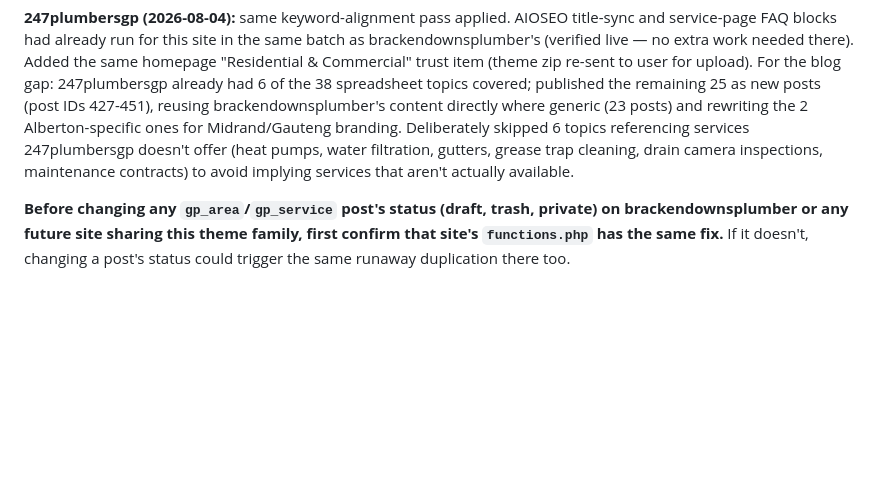
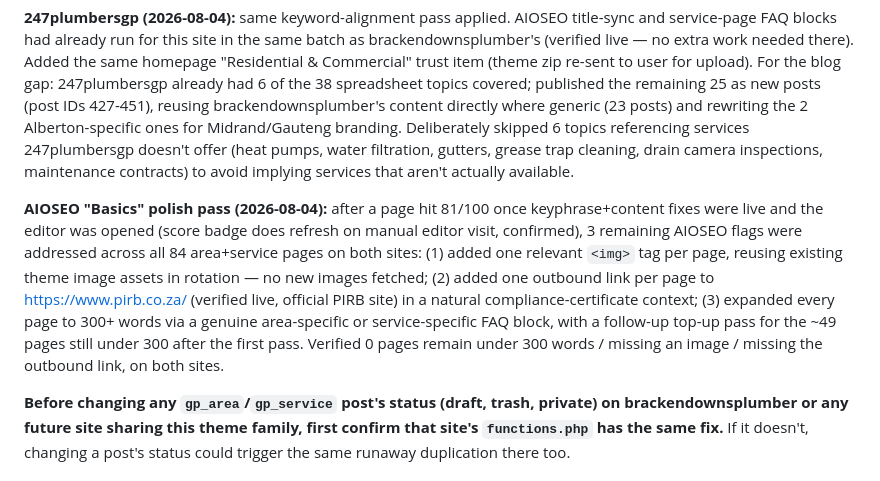
Before and after one commit to brackenplumber1-byte/online-advertising, a Markdown page: .claude/skills/SITES.md, the part around the change. Rendered like a GitHub page; blank space fills up the shorter version.

Commit message:
Complete AIOSEO Basics polish: images, outbound links, 300+ words on all 84 pages

```diff
--- a/.claude/skills/SITES.md
+++ b/.claude/skills/SITES.md
@@ -138,6 +138,20 @@ offer (heat pumps, water filtration, gutters, grease trap cleaning,
 drain camera inspections, maintenance contracts) to avoid implying
 services that aren't actually available.
 
+**AIOSEO "Basics" polish pass (2026-08-04):** after a page hit 81/100
+once keyphrase+content fixes were live and the editor was opened (score
+badge does refresh on manual editor visit, confirmed), 3 remaining
+AIOSEO flags were addressed across all 84 area+service pages on both
+sites: (1) added one relevant `<img>` tag per page, reusing existing
+theme image assets in rotation — no new images fetched; (2) added one
+outbound link per page to https://www.pirb.co.za/ (verified live,
+official PIRB site) in a natural compliance-certificate context; (3)
+expanded every page to 300+ words via a genuine area-specific or
+service-specific FAQ block, with a follow-up top-up pass for the ~49
+pages still under 300 after the first pass. Verified 0 pages remain
+under 300 words / missing an image / missing the outbound link, on
+both sites.
+
 **Before changing any `gp_area`/`gp_service` post's status (draft, trash,
 private) on brackendownsplumber or any future site sharing this theme
 family, first confirm that site's `functions.php` has the same fix.** If
```
